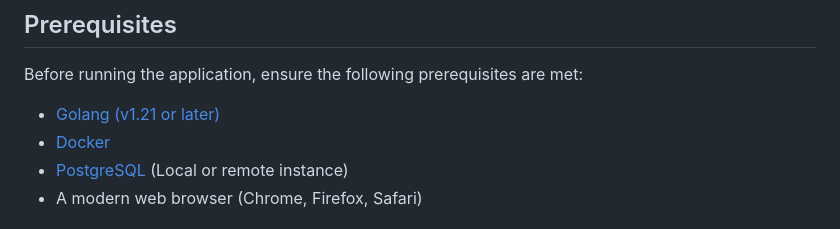
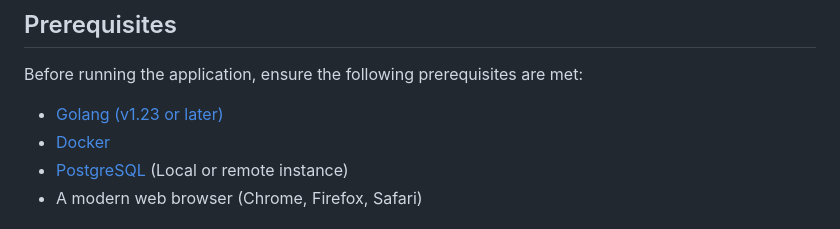
Before and after one commit to Sam123ben/IDP-Integrated-Developer-Platform, a Markdown page: README.md, the part around the change. GitHub-like rendering.

Commit message:
Updated the go version to the 1.23 in readme too

```diff
--- a/README.md
+++ b/README.md
@@ -38,7 +38,7 @@ The dashboard content is entirely driven by the **database**. The structure and
 
 Before running the application, ensure the following prerequisites are met:
 
-- [Golang (v1.21 or later)](https://golang.org/doc/install)
+- [Golang (v1.23 or later)](https://golang.org/doc/install)
 - [Docker](https://docs.docker.com/get-docker/)
 - [PostgreSQL](https://www.postgresql.org/download/) (Local or remote instance)
 - A modern web browser (Chrome, Firefox, Safari)
```
